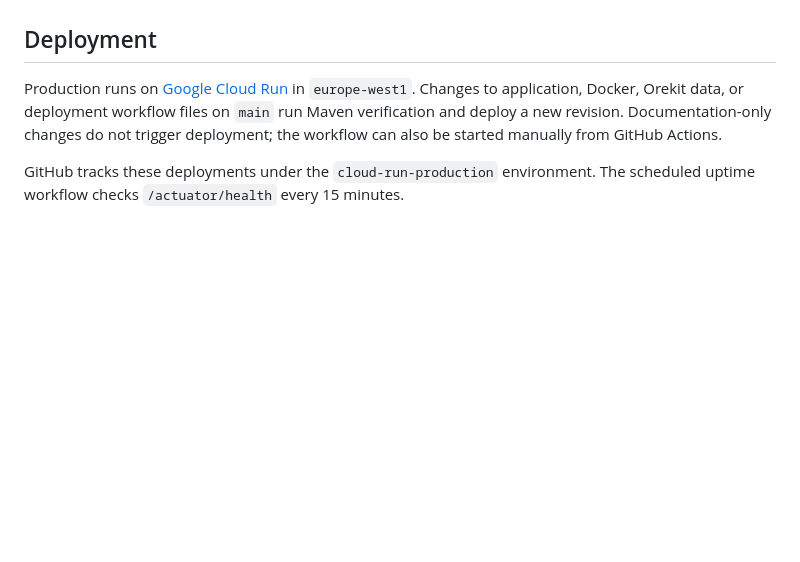
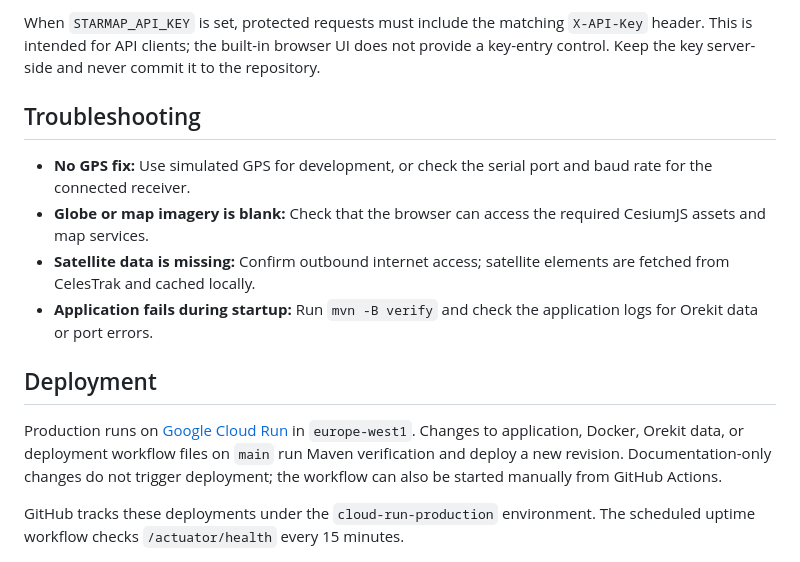
Before and after one commit to clubTchief/starmap, a Markdown page: README.md, the part around one of its changes. Drawn GitHub-style; blank space fills up the shorter version.

```diff
--- a/README.md
+++ b/README.md
@@ -20,3 +66,11 @@ The application runs at <http://localhost:8080>. Its health endpoint is <http://
+When `STARMAP_API_KEY` is set, protected requests must include the matching `X-API-Key` header. This is intended for API clients; the built-in browser UI does not provide a key-entry control. Keep the key server-side and never commit it to the repository.
+
+## Troubleshooting
+
+- **No GPS fix:** Use simulated GPS for development, or check the serial port and baud rate for the connected receiver.
+- **Globe or map imagery is blank:** Check that the browser can access the required CesiumJS assets and map services.
+- **Satellite data is missing:** Confirm outbound internet access; satellite elements are fetched from CelesTrak and cached locally.
+- **Application fails during startup:** Run `mvn -B verify` and check the application logs for Orekit data or port errors.
 
 ## Deployment
 
```
Also changed, not shown: other parts of README.md (+49 -3 lines), starmap-overview.png (added), 10 other files.
